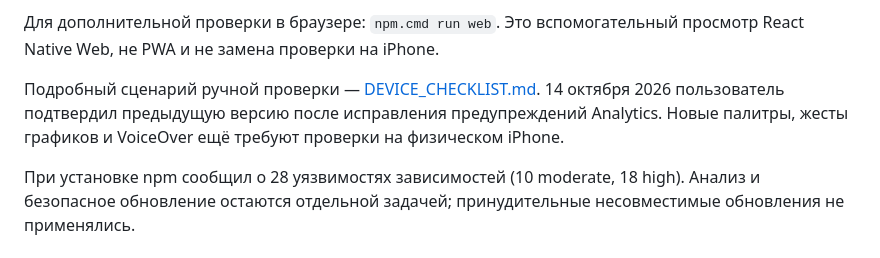
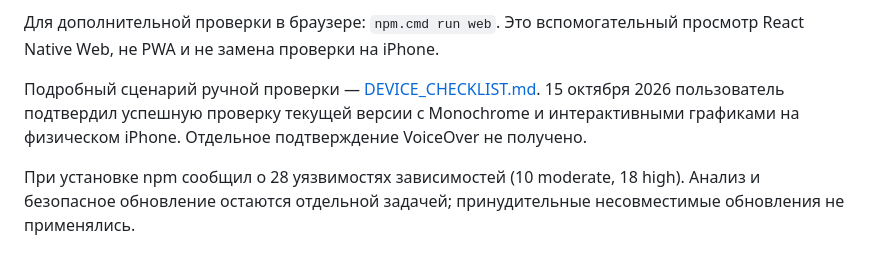
Before and after one commit to kuchmavlad/finly, a Markdown page: README.md, the part around the change. GitHub-like rendering.

Commit message:
docs: record successful iPhone verification

```diff
--- a/README.md
+++ b/README.md
@@ -59,6 +59,6 @@ npx.cmd expo export --platform ios
 
 Для дополнительной проверки в браузере: `npm.cmd run web`. Это вспомогательный просмотр React Native Web, не PWA и не замена проверки на iPhone.
 
-Подробный сценарий ручной проверки — [DEVICE_CHECKLIST.md](docs/DEVICE_CHECKLIST.md). 14 октября 2026 пользователь подтвердил предыдущую версию после исправления предупреждений Analytics. Новые палитры, жесты графиков и VoiceOver ещё требуют проверки на физическом iPhone.
+Подробный сценарий ручной проверки — [DEVICE_CHECKLIST.md](docs/DEVICE_CHECKLIST.md). 15 октября 2026 пользователь подтвердил успешную проверку текущей версии с Monochrome и интерактивными графиками на физическом iPhone. Отдельное подтверждение VoiceOver не получено.
 
 При установке npm сообщил о 28 уязвимостях зависимостей (10 moderate, 18 high). Анализ и безопасное обновление остаются отдельной задачей; принудительные несовместимые обновления не применялись.
```
Also changed, not shown: docs/DEVICE_CHECKLIST.md (+1 -1 lines), docs/PROJECT_CONTEXT.md (+3 -3 lines).
